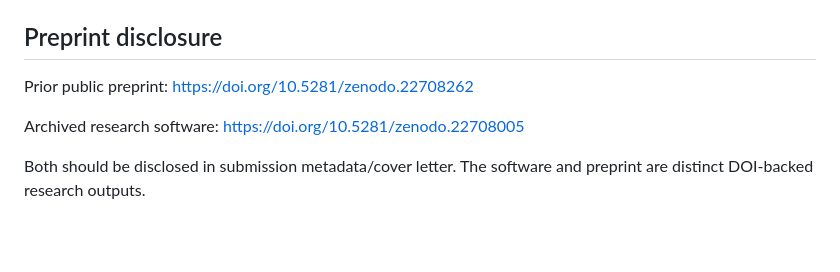
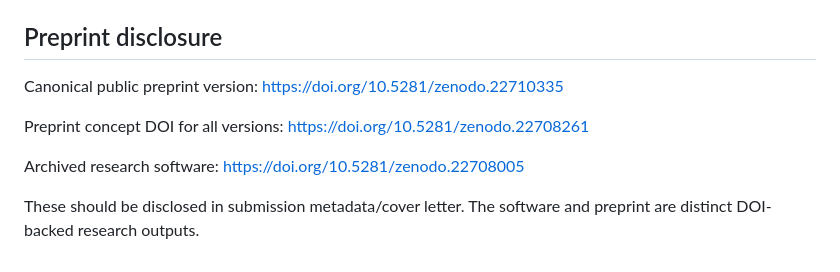
Before and after one commit to mkarson1997/karzoun-x, a Markdown page: paper/submission/venue_plan.md, the part around the change. Drawn GitHub-style; blank space fills up the shorter version.

Commit message:
docs: align journal plan with canonical rc2 preprint

```diff
--- a/paper/submission/venue_plan.md
+++ b/paper/submission/venue_plan.md
@@ -49,10 +49,13 @@ Do **not** position the work as flight-ready, NASA-endorsed, the first LLM in sp
 
 ## Preprint disclosure
 
-Prior public preprint:
-https://doi.org/10.5281/zenodo.22708262
+Canonical public preprint version:
+https://doi.org/10.5281/zenodo.22710335
+
+Preprint concept DOI for all versions:
+https://doi.org/10.5281/zenodo.22708261
 
 Archived research software:
 https://doi.org/10.5281/zenodo.22708005
 
-Both should be disclosed in submission metadata/cover letter. The software and preprint are distinct DOI-backed research outputs.
+These should be disclosed in submission metadata/cover letter. The software and preprint are distinct DOI-backed research outputs.
```
